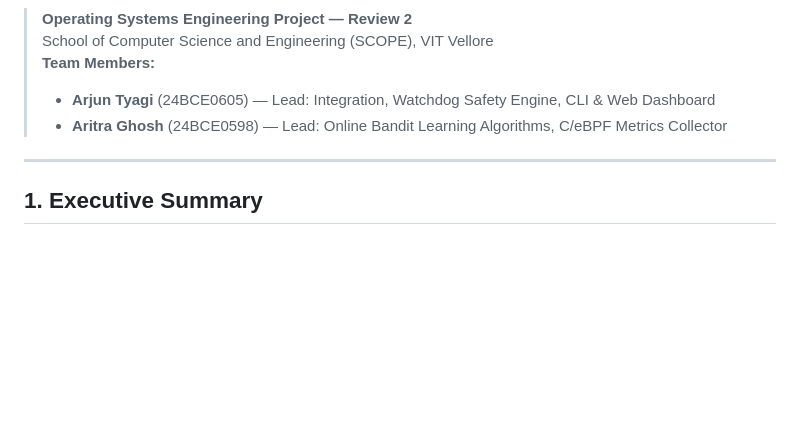
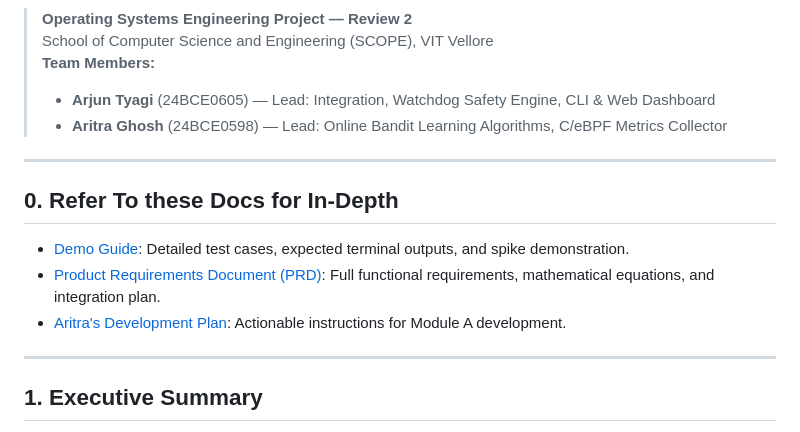
Before and after one commit to SilentFURY-x/AdaptiveSched, a Markdown page: README.md, the part around the change. Rendered like a GitHub page; blank space fills up the shorter version.

Commit message:
docs: update readme

```diff
--- a/README.md
+++ b/README.md
@@ -9,6 +9,14 @@
 > **Team Members:**
 > - **Arjun Tyagi** (24BCE0605) — Lead: Integration, Watchdog Safety Engine, CLI & Web Dashboard
 > - **Aritra Ghosh** (24BCE0598) — Lead: Online Bandit Learning Algorithms, C/eBPF Metrics Collector
+
+---
+
+## 0. Refer To these Docs for In-Depth
+
+- [Demo Guide](docs/DEMO_GUIDE.md): Detailed test cases, expected terminal outputs, and spike demonstration.
+- [Product Requirements Document (PRD)](docs/PRD.md): Full functional requirements, mathematical equations, and integration plan.
+- [Aritra's Development Plan](docs/ARITRA_PLAN.md): Actionable instructions for Module A development.
 
 ---
 
```
